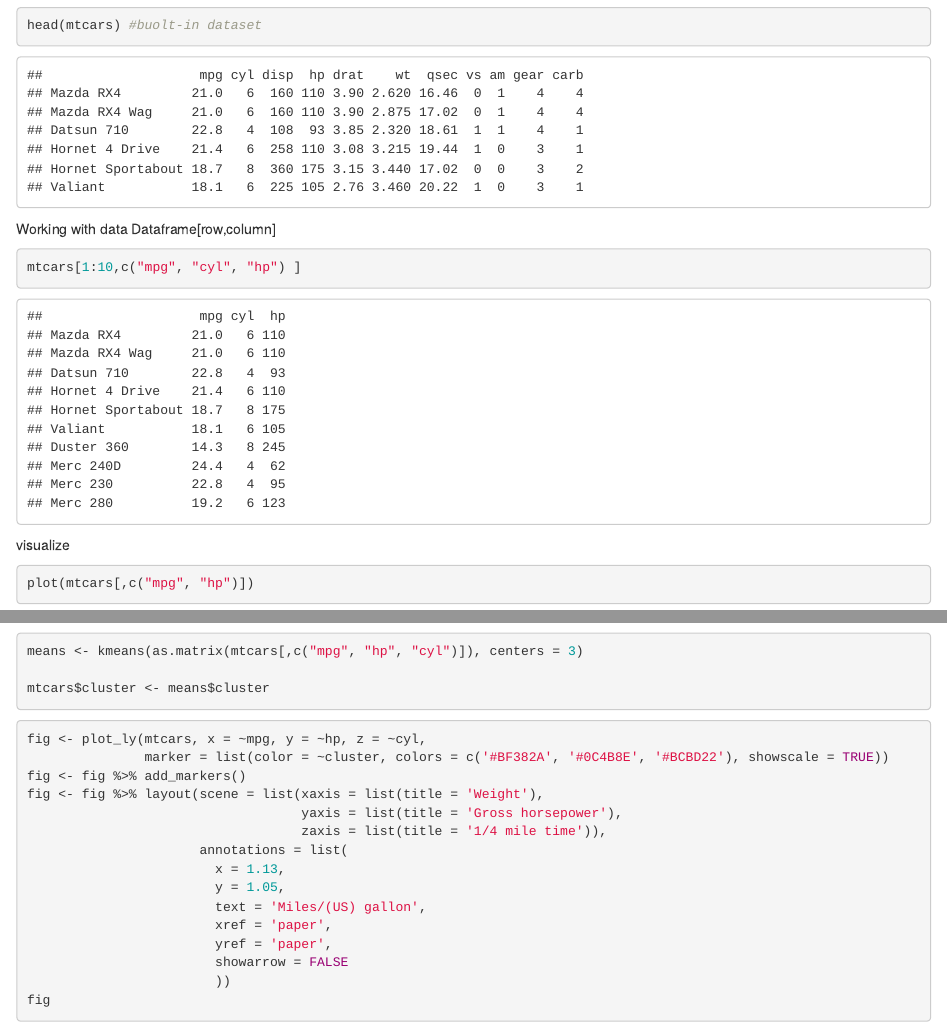
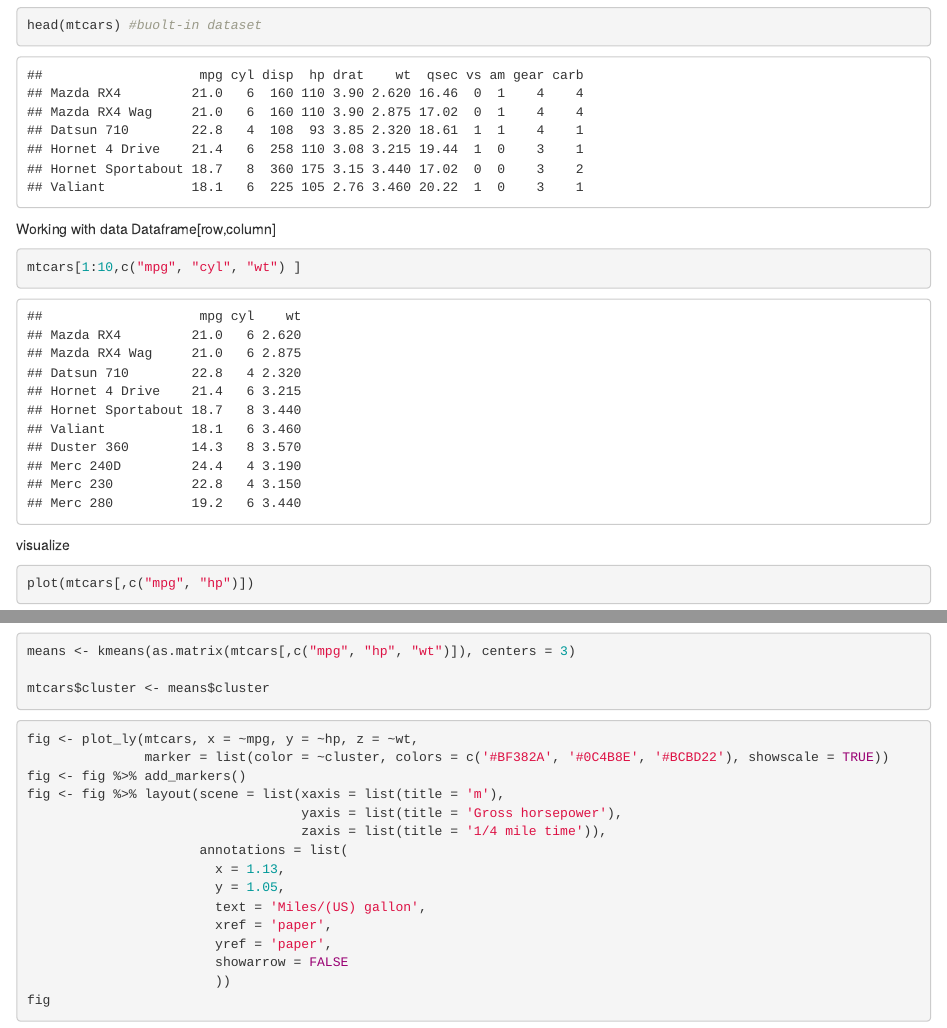
Before and after one commit to wbstrlncln/EPA_Compute, an R Markdown document (Example_Notebook.Rmd): the page in a window 1100 px wide, from 630 px down, and a second part further down, joined at a grey line. Rendered offline with R 4.5, knitr and Pandoc, with nearby package versions; code that draws random numbers runs with fixed seeds of ours.

Commit message:
after class updates

````diff
--- a/Example_Notebook.Rmd
+++ b/Example_Notebook.Rmd
@@ -24,7 +24,7 @@ head(mtcars) #buolt-in dataset
 Working with  data
 Dataframe[row,column]
 ```{r}
-mtcars[1:10,c("mpg", "cyl", "hp") ]
+mtcars[1:10,c("mpg", "cyl", "wt") ]
 ```
 
 
@@ -36,7 +36,7 @@ plot(mtcars[,c("mpg", "hp")])
 
 
 ```{r}
-means <- kmeans(as.matrix(mtcars[,c("mpg", "hp", "cyl")]), centers = 3)
+means <- kmeans(as.matrix(mtcars[,c("mpg", "hp", "wt")]), centers = 3)
 
 mtcars$cluster <- means$cluster
 ```
@@ -45,10 +45,10 @@ mtcars$cluster <- means$cluster
 ```{r}
 
 
-fig <- plot_ly(mtcars, x = ~mpg, y = ~hp, z = ~cyl,
+fig <- plot_ly(mtcars, x = ~mpg, y = ~hp, z = ~wt,
                marker = list(color = ~cluster, colors = c('#BF382A', '#0C4B8E', '#BCBD22'), showscale = TRUE))
 fig <- fig %>% add_markers()
-fig <- fig %>% layout(scene = list(xaxis = list(title = 'Weight'),
+fig <- fig %>% layout(scene = list(xaxis = list(title = 'm'),
                                    yaxis = list(title = 'Gross horsepower'),
                                    zaxis = list(title = '1/4 mile time')),
                       annotations = list(
````
Also changed, not shown: Introduction.Rmd (+1 -0 lines).
